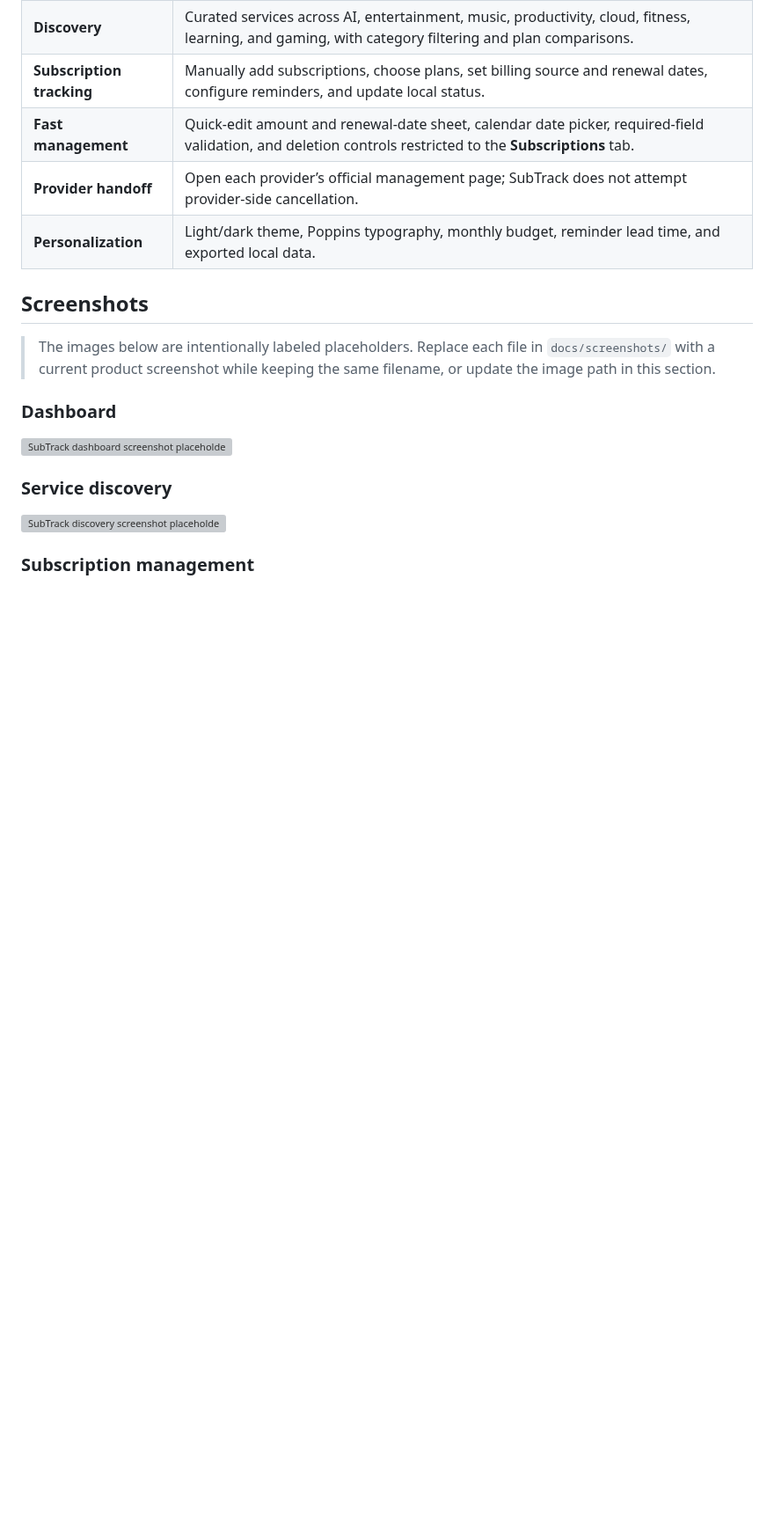
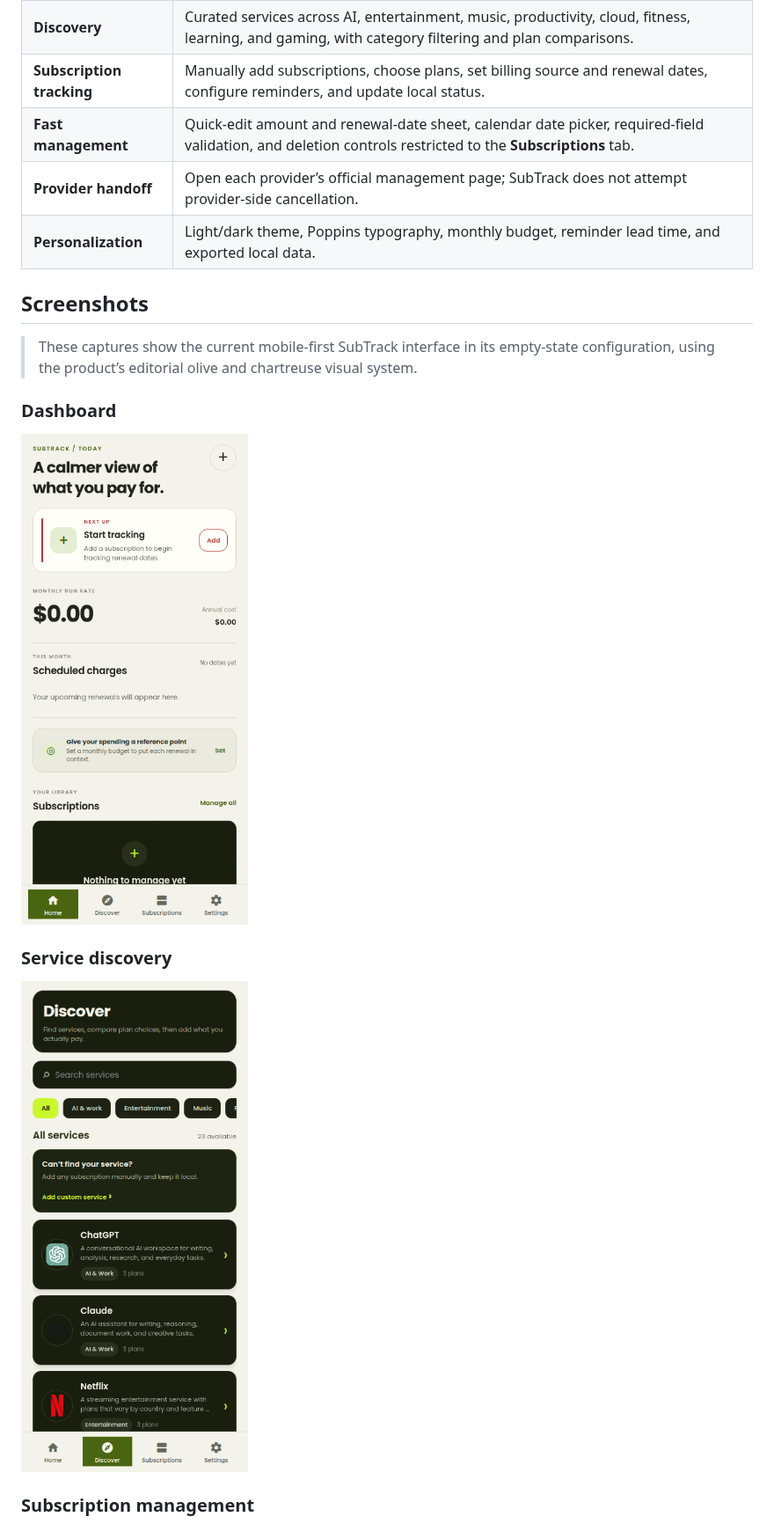
Before and after one commit to gethyetal-source/subscription_dashboard_mvp, a Markdown page: README.md, the part around one of its changes. Shown at 88% size. Drawn GitHub-style; pictures changed too: docs/screenshots/dashboard.png (added), docs/screenshots/discovery.png (added); blank space fills up the shorter version; grey boxes are pictures that could not be loaded.

Commit message:
Checkpoint: Replaced the README’s dashboard, service-discovery, and subscription-management placeholder illustrations with current mobile SubTrack screenshots stored in docs/screenshots. Updated the screenshot copy and image descriptions for repository readers; validated the image paths and whitespace integrity.

```diff
--- a/README.md
+++ b/README.md
@@ -30,15 +30,15 @@ SubTrack is a cross-platform Expo application for people who want a clear view o
 
 ## Screenshots
 
-> The images below are intentionally labeled placeholders. Replace each file in `docs/screenshots/` with a current product screenshot while keeping the same filename, or update the image path in this section.
+> These captures show the current mobile-first SubTrack interface in its empty-state configuration, using the product’s editorial olive and chartreuse visual system.
 
 ### Dashboard
 
-![SubTrack dashboard screenshot placeholder](docs/screenshots/dashboard-placeholder.svg)
+![SubTrack dashboard showing the renewal command center, spending context, and empty subscription state](docs/screenshots/dashboard.png)
 
 ### Service discovery
 
-![SubTrack discovery screenshot placeholder](docs/screenshots/discovery-placeholder.svg)
+![SubTrack Discover screen showing search, category filters, and the curated service catalog](docs/screenshots/discovery.png)
 
 ### Subscription management
 
```
Also changed, not shown: other parts of README.md (+1 -1 lines), todo.md (+2 -0 lines), docs/screenshots/subscription-management.png (added).
